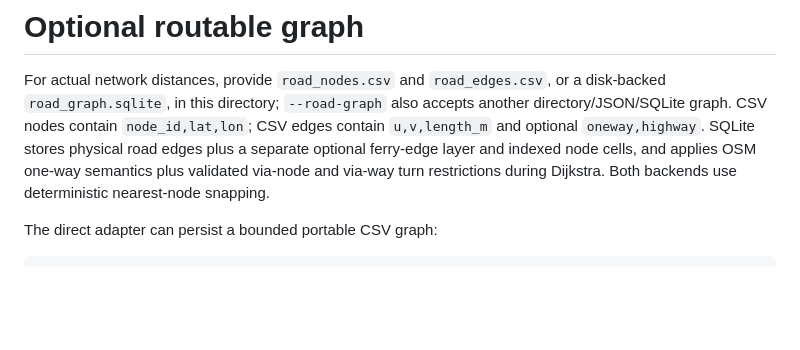
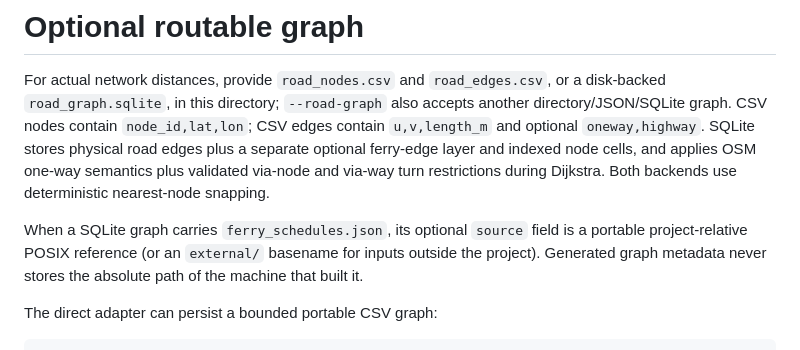
Before and after one commit to ZeroXSHDW/ireland-geometry, a Markdown page: data/roads/README.md, the part around the change. Rendered like a GitHub page; blank space fills up the shorter version.

Commit message:
docs: document portable graph provenance

```diff
--- a/data/roads/README.md
+++ b/data/roads/README.md
@@ -8,6 +8,11 @@ accepts another directory/JSON/SQLite graph. CSV nodes contain
 ferry-edge layer and indexed node cells, and applies OSM one-way semantics plus
 validated via-node and via-way turn restrictions during Dijkstra. Both
 backends use deterministic nearest-node snapping.
+
+When a SQLite graph carries `ferry_schedules.json`, its optional `source` field
+is a portable project-relative POSIX reference (or an `external/` basename for
+inputs outside the project). Generated graph metadata never stores the
+absolute path of the machine that built it.
 
 The direct adapter can persist a bounded portable CSV graph:
 
```
